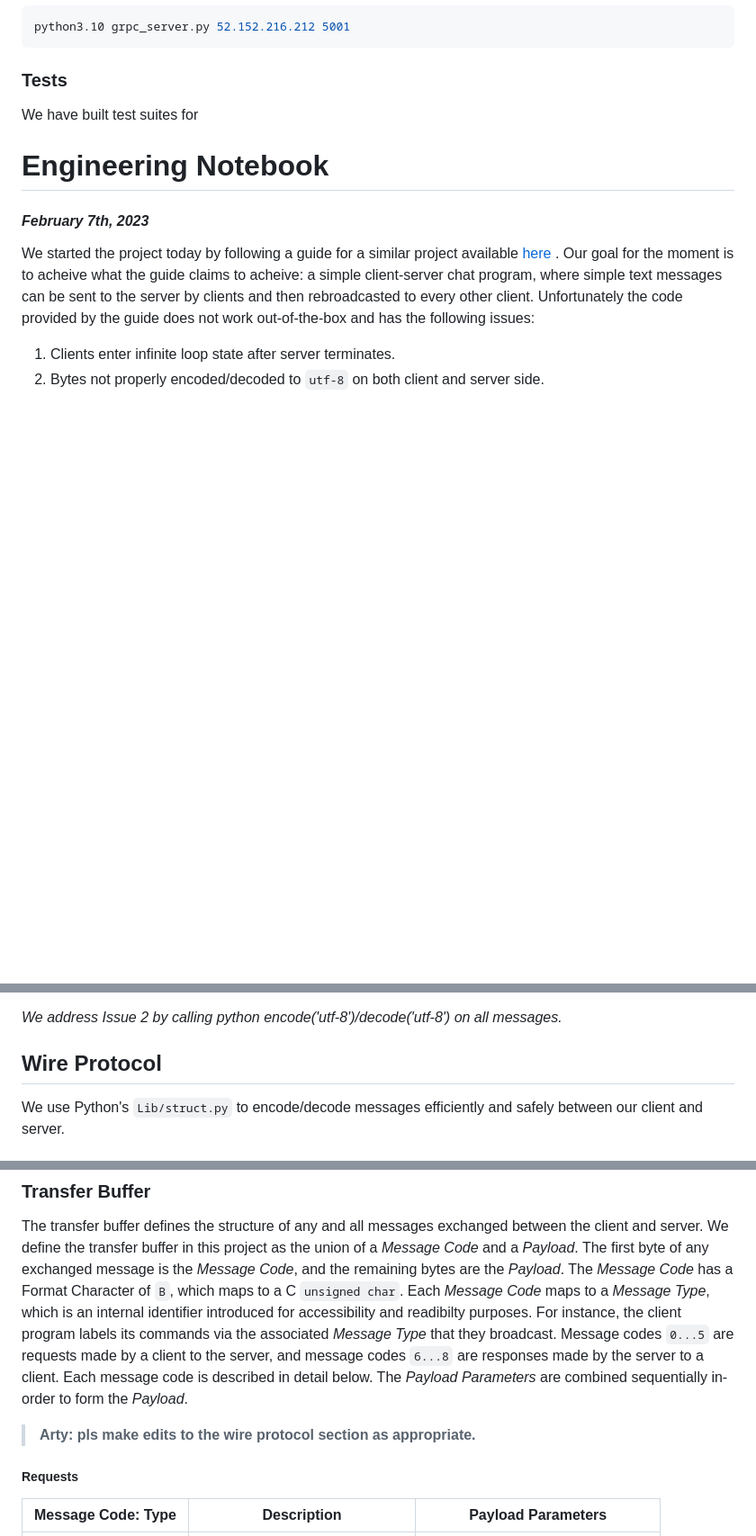
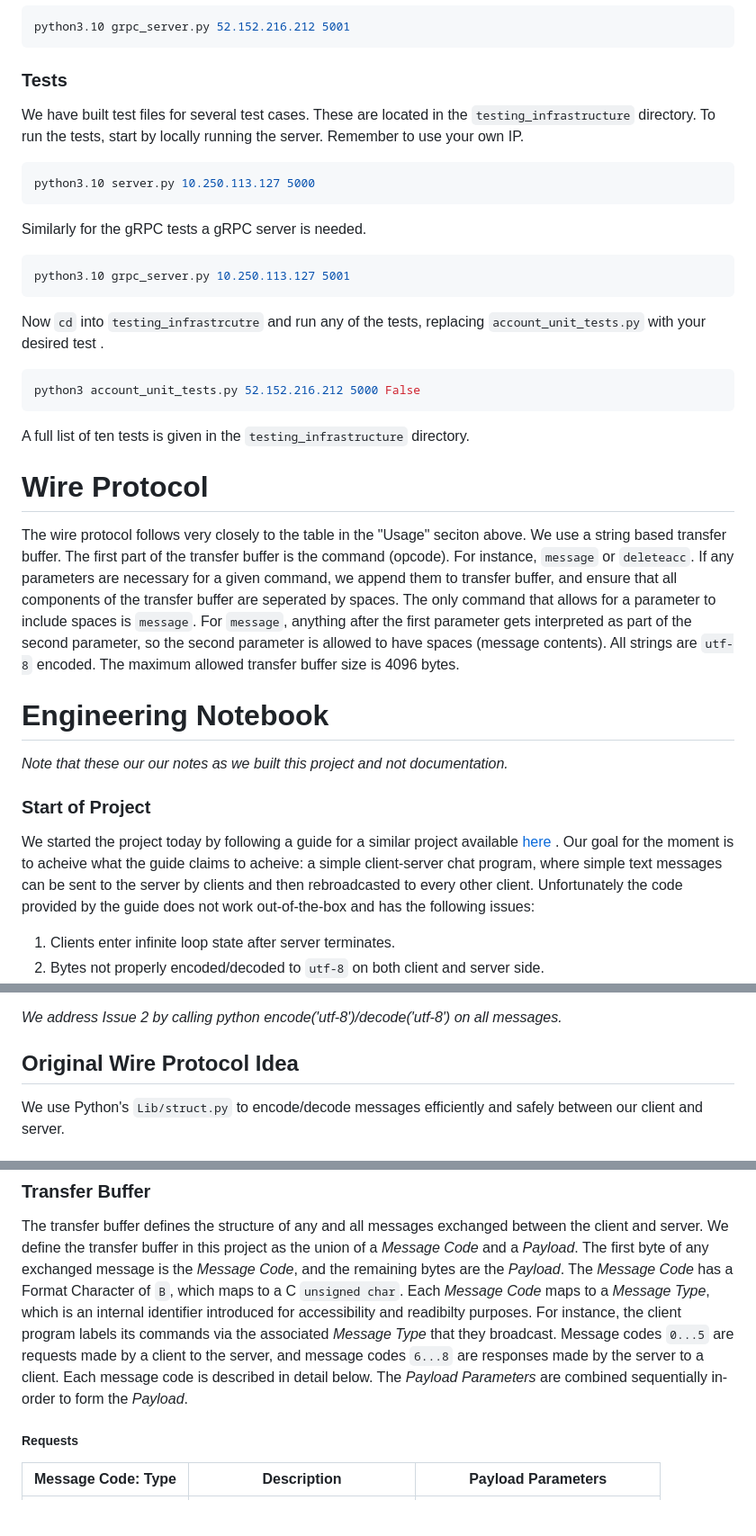
Before and after one commit to artemas-radik/cs262, a Markdown page: readme.md, 3 parts joined by grey strips. Shown at 90% size. Drawn GitHub-style; blank space fills up the shorter version.

````diff
--- a/readme.md
+++ b/readme.md
@@ -48,14 +48,26 @@ There is also our gRPC implementation of the server, which is started similarly.
 python3.10 grpc_server.py 52.152.216.212 5001
 ```
 ### Tests
-We have built test suites for
+We have built test files for several test cases. These are located in the `testing_infrastructure` directory. To run the tests, start by locally running the server. Remember to use your own IP.
+```bash
+python3.10 server.py 10.250.113.127 5000
+```
+Similarly for the gRPC tests a gRPC server is needed.
+```bash
+python3.10 grpc_server.py 10.250.113.127 5001
+```
+Now `cd` into `testing_infrastrcutre` and run any of the tests, replacing `account_unit_tests.py` with your desired test .
+```bash
+python3 account_unit_tests.py 52.152.216.212 5000 False
+```
+A full list of ten tests is given in the `testing_infrastructure` directory.
 
-
-
-
+# Wire Protocol
+The wire protocol follows very closely to the table in the "Usage" seciton above. We use a string based transfer buffer. The first part of the transfer buffer is the command (opcode). For instance, `message` or `deleteacc`. If any parameters are necessary for a given command, we append them to transfer buffer, and ensure that all components of the transfer buffer are seperated by spaces. The only command that allows for a parameter to include spaces is `message`. For `message`, anything after the first parameter gets interpreted as part of the second parameter, so the second parameter is allowed to have spaces (message contents). All strings are `utf-8` encoded. The maximum allowed transfer buffer size is 4096 bytes.
 
 # Engineering Notebook
-#### *February 7th, 2023*
+*Note that these our our notes as we built this project and not documentation.*
+### Start of Project
 We started the project today by following a guide for a similar project available [here](https://www.geeksforgeeks.org/simple-chat-room-using-python/) . Our goal for the moment is to acheive what the guide claims to acheive: a simple client-server chat program, where simple text messages can be sent to the server by clients and then rebroadcasted to every other client. Unfortunately the code provided by the guide does not work out-of-the-box and has the following issues:
 1. Clients enter infinite loop state after server terminates.
 2. Bytes not properly encoded/decoded to `utf-8` on both client and server side.
@@ -65,7 +77,7 @@ We started the project today by following a guide for a similar project availabl
 
 *We address Issue 2 by calling python encode('utf-8')/decode('utf-8') on all messages.*
 
-## Wire Protocol
+## Original Wire Protocol Idea
 
 We use Python's `Lib/struct.py` to encode/decode messages efficiently and safely between our client and server.
 
@@ -78,8 +90,6 @@ We use Python's `Lib/struct.py` to encode/decode messages efficiently and safely
 ### Transfer Buffer
 
 The transfer buffer defines the structure of any and all messages exchanged between the client and server. We define the transfer buffer in this project as the union of a *Message Code* and a *Payload*. The first byte of any exchanged message is the *Message Code*, and the remaining bytes are the *Payload*. The *Message Code* has a Format Character of `B`, which maps to a C `unsigned char`. Each *Message Code* maps to a *Message Type*, which is an internal identifier introduced for accessibility and readibilty purposes. For instance, the client program labels its commands via the associated *Message Type* that they broadcast. Message codes `0...5` are requests made by a client to the server, and message codes `6...8` are responses made by the server to a client. Each message code is described in detail below. The *Payload Parameters* are combined sequentially in-order to form the *Payload*.
-
-> **Arty: pls make edits to the wire protocol section as appropriate.**
 
 ##### Requests
 
````
Also changed, not shown: other parts of readme.md (+0 -1 lines).
